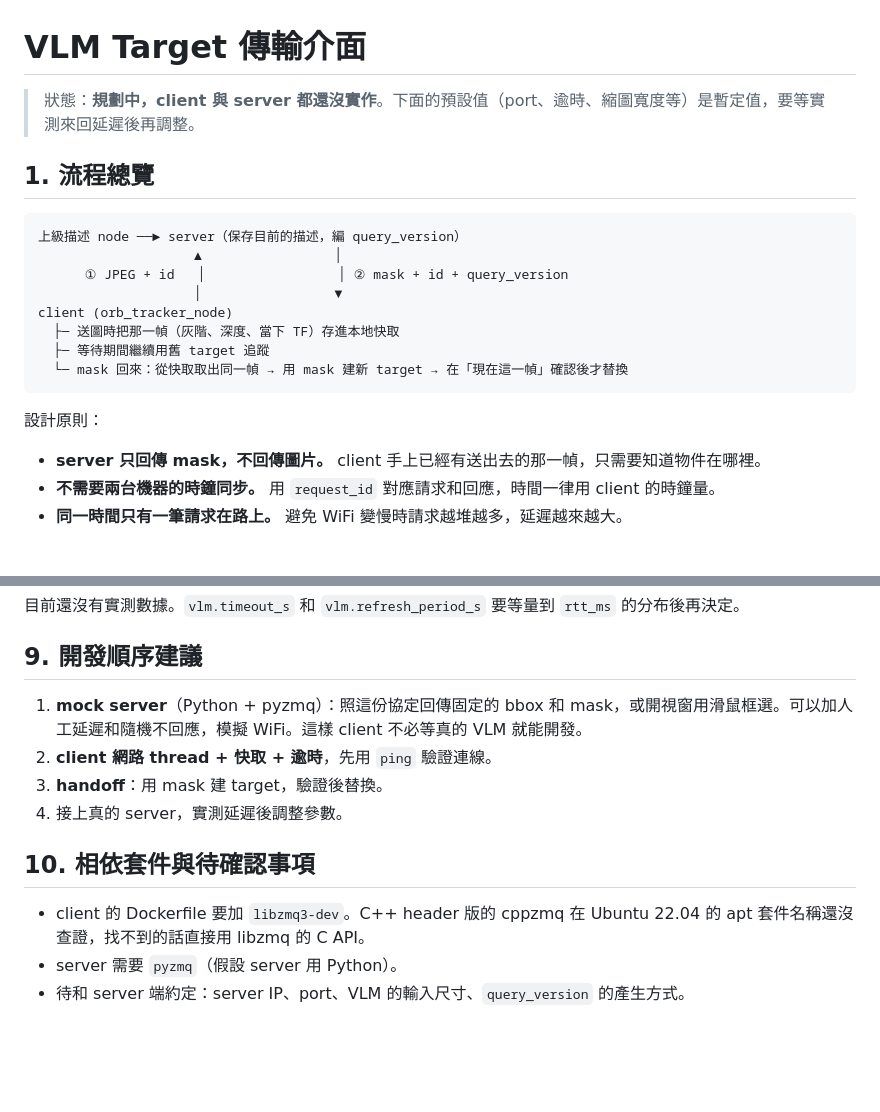
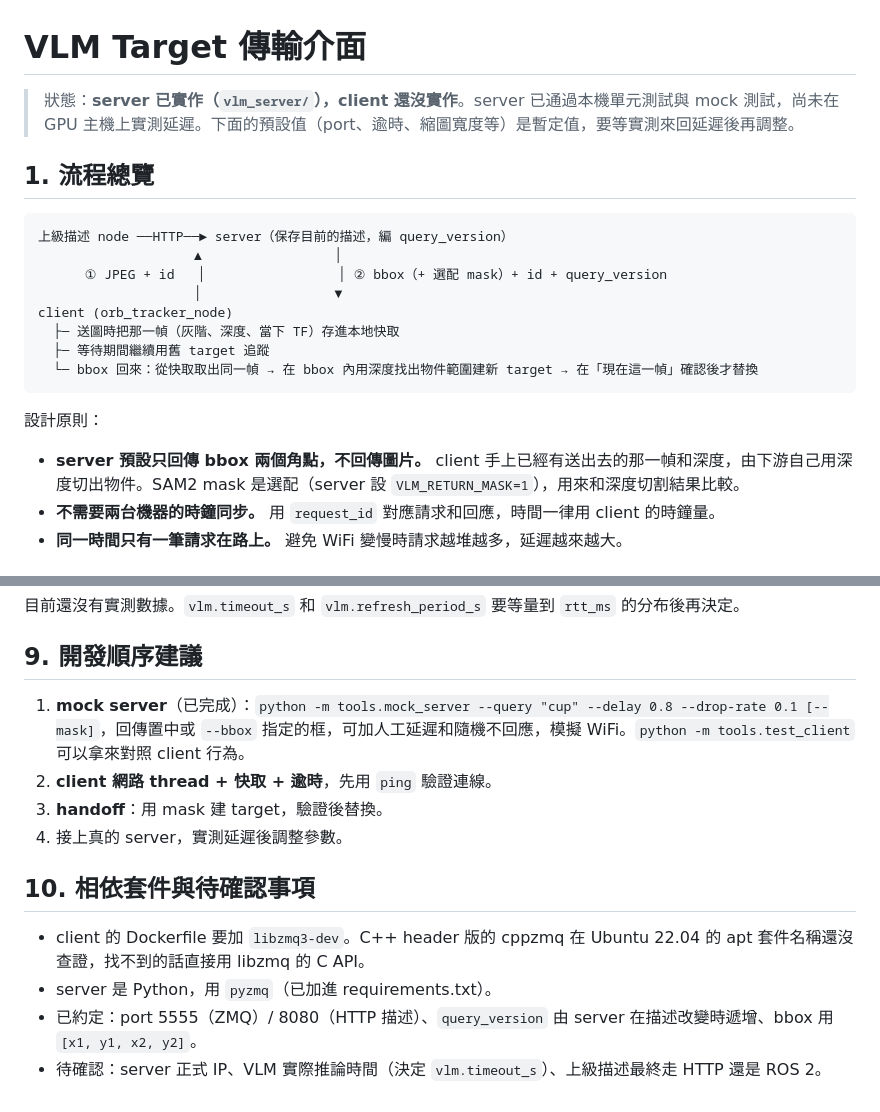
Before and after one commit to Latuuuuu/Hackathon-vision-server-vlm, a Markdown page: vlm_transport.md, 2 parts joined by grey strips. Rendered like a GitHub page; blank space fills up the shorter version.

````diff
--- a/vlm_transport.md
+++ b/vlm_transport.md
@@ -1,23 +1,23 @@
 # VLM Target 傳輸介面
 
-> 狀態：**規劃中，client 與 server 都還沒實作**。下面的預設值（port、逾時、縮圖寬度等）是暫定值，要等實測來回延遲後再調整。
+> 狀態：**server 已實作（`vlm_server/`），client 還沒實作**。server 已通過本機單元測試與 mock 測試，尚未在 GPU 主機上實測延遲。下面的預設值（port、逾時、縮圖寬度等）是暫定值，要等實測來回延遲後再調整。
 
 ## 1. 流程總覽
 
 ```
-上級描述 node ──► server（保存目前的描述，編 query_version）
+上級描述 node ──HTTP──► server（保存目前的描述，編 query_version）
                     ▲                 │
-      ① JPEG + id   │                 │ ② mask + id + query_version
+      ① JPEG + id   │                 │ ② bbox（+ 選配 mask）+ id + query_version
                     │                 ▼
 client (orb_tracker_node)
   ├─ 送圖時把那一幀（灰階、深度、當下 TF）存進本地快取
   ├─ 等待期間繼續用舊 target 追蹤
-  └─ mask 回來：從快取取出同一幀 → 用 mask 建新 target → 在「現在這一幀」確認後才替換
+  └─ bbox 回來：從快取取出同一幀 → 在 bbox 內用深度找出物件範圍建新 target → 在「現在這一幀」確認後才替換
 ```
 
 設計原則：
 
-- **server 只回傳 mask，不回傳圖片。** client 手上已經有送出去的那一幀，只需要知道物件在哪裡。
+- **server 預設只回傳 bbox 兩個角點，不回傳圖片。** client 手上已經有送出去的那一幀和深度，由下游自己用深度切出物件。SAM2 mask 是選配（server 設 `VLM_RETURN_MASK=1`），用來和深度切割結果比較。
 - **不需要兩台機器的時鐘同步。** 用 `request_id` 對應請求和回應，時間一律用 client 的時鐘量。
 - **同一時間只有一筆請求在路上。** 避免 WiFi 變慢時請求越堆越多，延遲越來越大。
 
@@ -229,7 +254,7 @@ handoff_ms  = 建 target + 在目前這一幀驗證的時間
 
 ## 9. 開發順序建議
 
-1. **mock server**（Python + pyzmq）：照這份協定回傳固定的 bbox 和 mask，或開視窗用滑鼠框選。可以加人工延遲和隨機不回應，模擬 WiFi。這樣 client 不必等真的 VLM 就能開發。
+1. **mock server**（已完成）：`python -m tools.mock_server --query "cup" --delay 0.8 --drop-rate 0.1 [--mask]`，回傳置中或 `--bbox` 指定的框，可加人工延遲和隨機不回應，模擬 WiFi。`python -m tools.test_client` 可以拿來對照 client 行為。
 2. **client 網路 thread + 快取 + 逾時**，先用 `ping` 驗證連線。
 3. **handoff**：用 mask 建 target，驗證後替換。
 4. 接上真的 server，實測延遲後調整參數。
@@ -237,5 +262,6 @@ handoff_ms  = 建 target + 在目前這一幀驗證的時間
 ## 10. 相依套件與待確認事項
 
 - client 的 Dockerfile 要加 `libzmq3-dev`。C++ header 版的 cppzmq 在 Ubuntu 22.04 的 apt 套件名稱還沒查證，找不到的話直接用 libzmq 的 C API。
-- server 需要 `pyzmq`（假設 server 用 Python）。
-- 待和 server 端約定：server IP、port、VLM 的輸入尺寸、`query_version` 的產生方式。
+- server 是 Python，用 `pyzmq`（已加進 requirements.txt）。
+- 已約定：port 5555（ZMQ）/ 8080（HTTP 描述）、`query_version` 由 server 在描述改變時遞增、bbox 用 `[x1, y1, x2, y2]`。
+- 待確認：server 正式 IP、VLM 實際推論時間（決定 `vlm.timeout_s`）、上級描述最終走 HTTP 還是 ROS 2。
````
Also changed, not shown: other parts of vlm_transport.md (+40 -15 lines).
